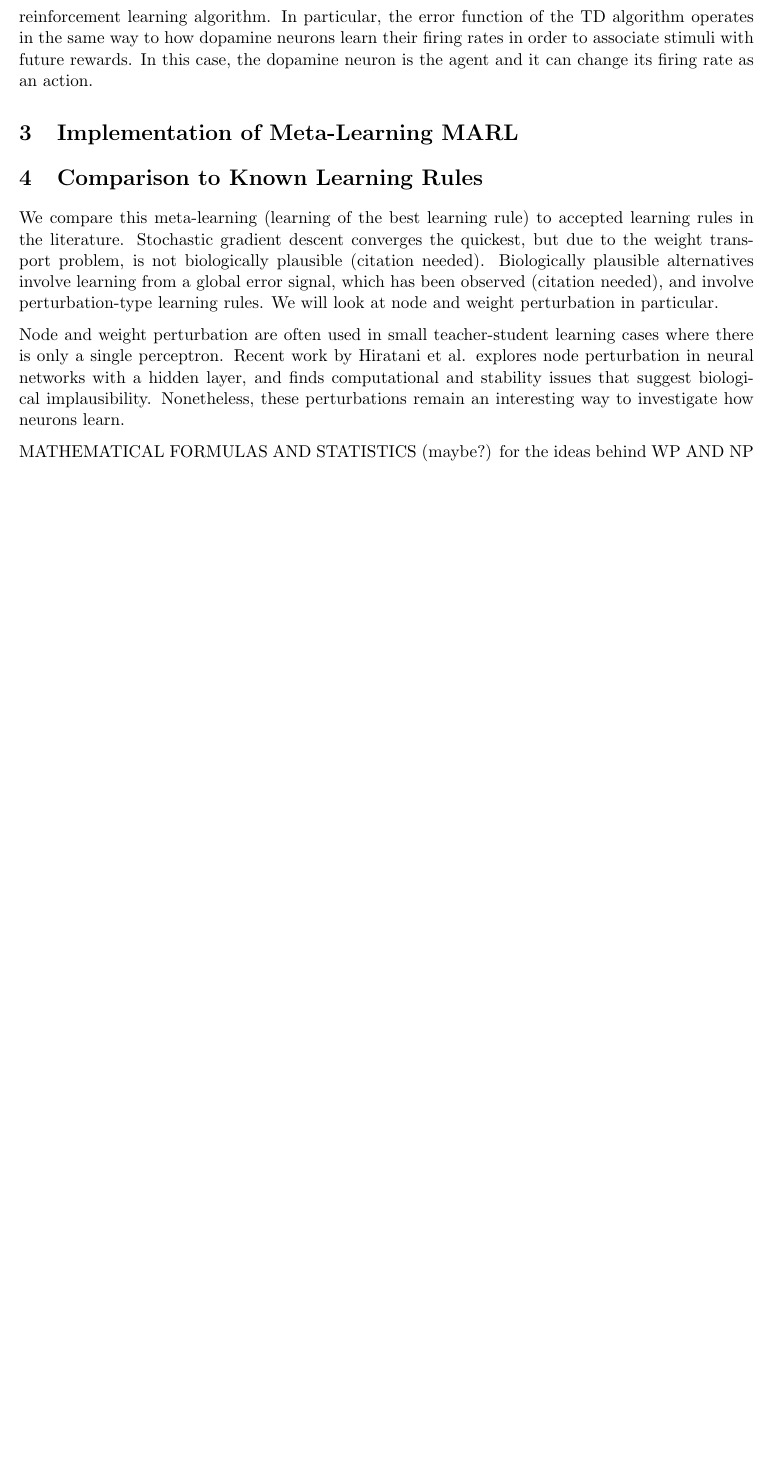
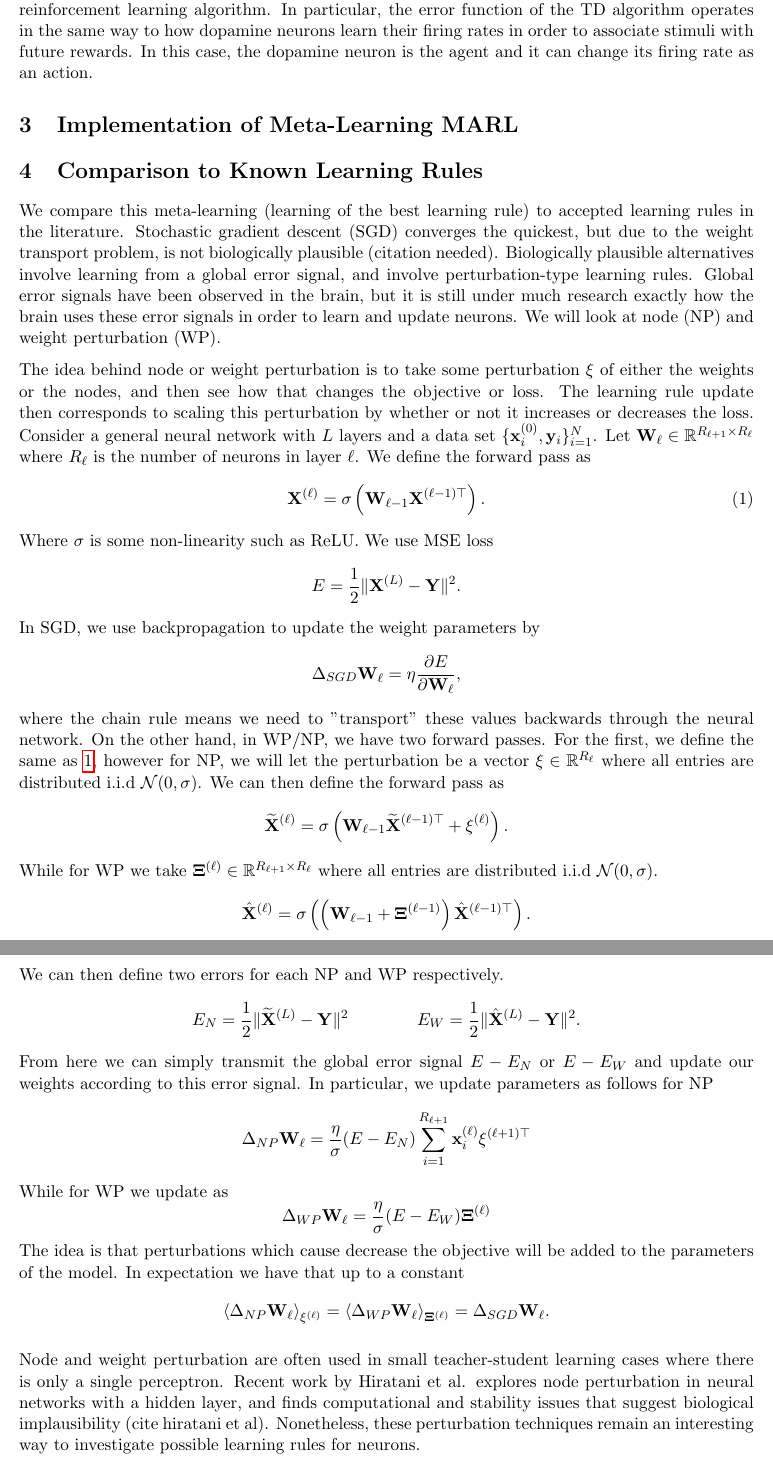
Before and after one commit to RubberNoodles/meta-MARL-neuronal-NN, a LaTeX document (final_report/final report.tex): part of page 2 of 2 before the commit and two parts of pages 2 and 3 of 3 after it, the two joined at a grey line, cut so that both start at the same text, the shorter picture padded with empty space. Compiled offline with pdfLaTeX.

Commit message:
Writeup: NP/WP mathematics.

```diff
--- a/final_report/final report.tex
+++ b/final_report/final report.tex
@@ -17,6 +17,7 @@
 \def\C{\mathbb{C}}
 \def\T{\mathcal{T}}
 \def\A{\mathbb{A}}
+\def\*#1{\mathbf{#1}}
 \usepackage{graphicx}
 \usepackage{amsthm}
 \author{Alexander Cai, Oliver Cheng}
@@ -98,15 +101,47 @@ and it can change its firing rate as an action.
 
 \section{Comparison to Known Learning Rules}
 
-We compare this meta-learning (learning of the best learning rule) to accepted learning rules in the literature. Stochastic gradient descent converges the quickest, but due to the weight transport problem, is not biologically plausible (citation needed). Biologically plausible alternatives involve learning from a global error signal, which has been observed (citation needed), and involve perturbation-type learning rules. We will look at node and weight perturbation in particular.
+We compare this meta-learning (learning of the best learning rule) to accepted learning rules in the literature. Stochastic gradient descent (SGD) converges the quickest, but due to the weight transport problem, is not biologically plausible (citation needed). Biologically plausible alternatives involve learning from a global error signal, and involve perturbation-type learning rules. Global error signals have been observed in the brain, but it is still under much research exactly how the brain uses these error signals in order to learn and update neurons. We will look at node (NP) and weight perturbation (WP).
+
+The idea behind node or weight perturbation is to take some perturbation $\*\xi$ of either
+the weights or the nodes, and then see how that changes the objective or loss. The learning rule update
+then corresponds to scaling this perturbation by whether or not it increases or decreases
+the loss. Consider a general neural network with $L$ layers and a data set $\{\*x_i^{(0)},\*y_i\}_{i=1}^N$.
+Let $\*W_{\ell} \in \R^{R_{\ell+1} \times R_{\ell}}$ where $R_\ell$ is the number of
+neurons in layer $\ell$. We define the forward pass as
+\begin{equation}\label{eqn1}\*X^{(\ell)} = \sigma\left(\*W_{\ell-1} \*X^{(\ell-1)\top}\right).\end{equation}
+Where $\sigma$ is some non-linearity such as ReLU. We use MSE loss
+\[E = \frac 12 \| \*X^{(L)}- \*Y\|^2.\]
+In SGD, we use backpropagation to update the weight parameters by
+\[\Delta_{SGD} \* W_{\ell} = \eta\frac{\partial E}{\partial \*W_{\ell}},\]
+where the chain rule means we
+need to "transport" these values backwards through the neural network. On the other
+hand, in WP/NP, we have two forward passes. For the first, we define the same as \ref{eqn1},
+however for NP, we will let the perturbation be a vector $\xi \in \R^{R_{\ell}}$ where all entries are distributed
+i.i.d $\mathcal{N}(0,\sigma)$. We can then define the forward pass as
+\[ \widetilde{\*X}^{(\ell)} = \sigma\left(\*W_{\ell -1} \widetilde{\*X}^{(\ell-1)\top} + \*\xi^{(\ell)} \right).\]
+While for WP we take $\*\Xi^{(\ell)} \in \R^{R_{\ell + 1 }\times R_\ell}$ where all entries are distributed
+i.i.d $\mathcal{N}(0,\sigma)$.
+\[ \hat{\*X}^{(\ell)} = \sigma\left(\left(\*W_{\ell -1} + \*\Xi^{(\ell-1)}\right) \hat{\*X}^{(\ell-1)\top}  \right).\]
+We can then define two errors for each NP and WP respectively.
+\[ E_N = \frac 12 \| \widetilde{\* X}^{(L)} - \* Y \|^2 \qquad\qquad E_W = \frac 12 \| \hat{\* X}^{(L)} - \* Y \|^2. \]
+From here we can simply transmit the global error signal $E-E_N$ or $E-E_W$ and update our weights according
+to this error signal. In particular, we update parameters as follows for NP
+\[ \Delta_{NP} \*W_{\ell} =\frac{\eta}{\sigma} (E-E_N) \sum_{i=1}^{R_{\ell+1}} \*x^{(\ell)}_i \* \xi^{(\ell+1)\top} \]
+While for WP we update as
+\[ \Delta_{WP} \*W_{\ell} = \frac{\eta}{\sigma} (E-E_W) \* \Xi^{(\ell)} \]
+ The idea is that perturbations which cause decrease the objective will be added to
+ the parameters of the model. In expectation we have that up to a constant
+\[ \left\langle \Delta_{NP}\*W_{\ell} \right\rangle_{\*\xi^{(\ell)}}= \left\langle \Delta_{WP}\*W_{\ell} \right\rangle_{\*\Xi^{(\ell)}} =  \Delta_{SGD}\*W_{\ell}.\]
+
+
 
 Node and weight perturbation are often used in small teacher-student learning cases
 where there is only a single perceptron. Recent work by Hiratani et al. explores node perturbation
 in neural networks with a hidden layer, and finds computational and stability issues that
-suggest biological implausibility. Nonetheless, these perturbations remain an interesting way
-to investigate how neurons learn.
+suggest biological implausibility (cite hiratani et al). Nonetheless, these perturbation techniques remain an interesting way
+to investigate possible learning rules for neurons.
 
-MATHEMATICAL FORMULAS AND STATISTICS (maybe?) for the ideas behind WP AND NP
 
 
 
```
Also changed, not shown: final_report/final report.pdf, final_report/final report.tex (10 more changed lines), 4 other files.
